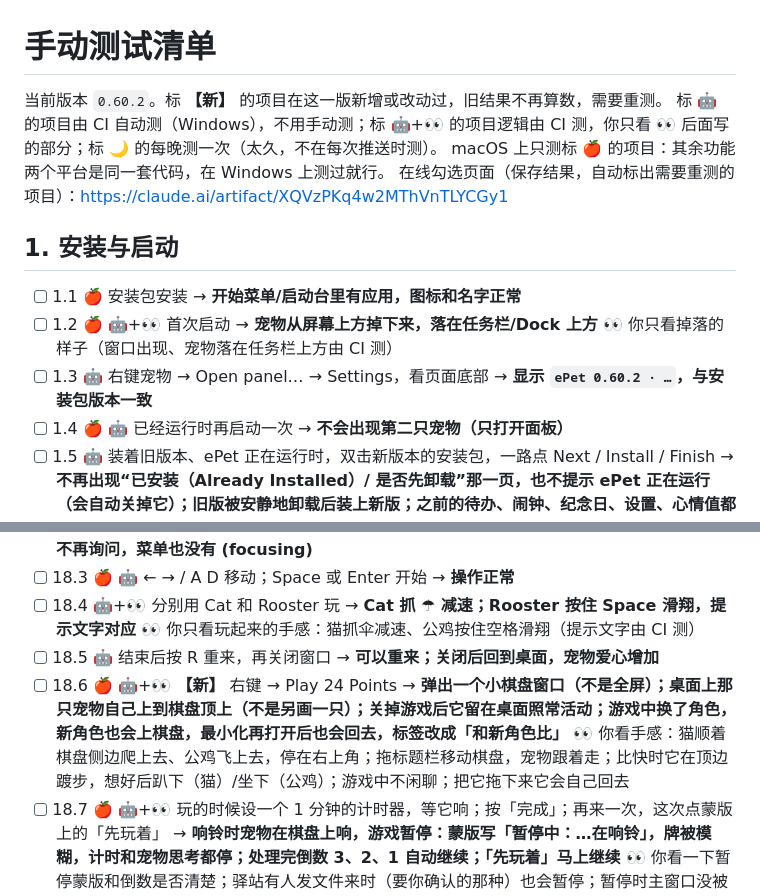
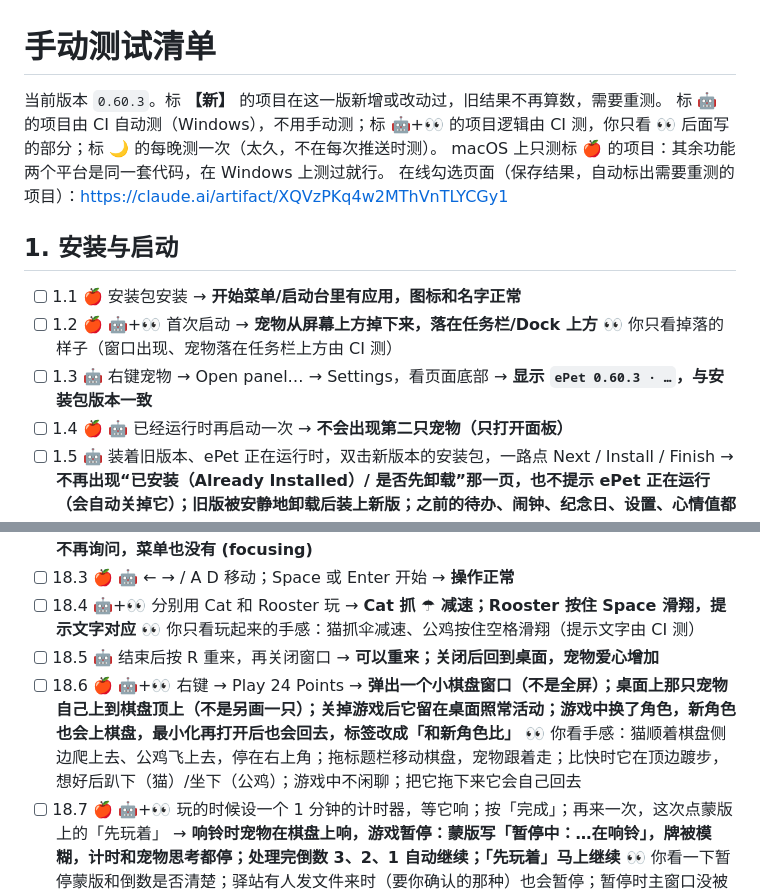
Before and after one commit to Shureby/DesktopPet, a Markdown page: docs/TESTING.md, 2 parts joined by grey strips. Drawn GitHub-style.

Commit message:
Regenerate docs/TESTING.md for 0.60.3
Co-Authored-By: Claude Opus 5.5 <noreply@anthropic.com>
Claude-Session: https://claude.ai/code/session_01BLTpVKsqHZUJRffgrAedL8

```diff
--- a/docs/TESTING.md
+++ b/docs/TESTING.md
@@ -2,7 +2,7 @@
 
 <!-- Generated from test-checklist.json by `npm run test-checklist`. Edit the JSON, not this file. -->
 
-当前版本 `0.60.2`。标 **【新】** 的项目在这一版新增或改动过，旧结果不再算数，需要重测。
+当前版本 `0.60.3`。标 **【新】** 的项目在这一版新增或改动过，旧结果不再算数，需要重测。
 标 🤖 的项目由 CI 自动测（Windows），不用手动测；标 🤖+👀 的项目逻辑由 CI 测，你只看 👀 后面写的部分；标 🌙 的每晚测一次（太久，不在每次推送时测）。
 macOS 上只测标 🍎 的项目：其余功能两个平台是同一套代码，在 Windows 上测过就行。
 在线勾选页面（保存结果，自动标出需要重测的项目）：https://claude.ai/artifact/XQVzPKq4w2MThVnTLYCGy1
@@ -11,7 +11,7 @@ macOS 上只测标 🍎 的项目：其余功能两个平台是同一套代码
 
 - [ ] 1.1 🍎 安装包安装 → **开始菜单/启动台里有应用，图标和名字正常**
 - [ ] 1.2 🍎 🤖+👀 首次启动 → **宠物从屏幕上方掉下来，落在任务栏/Dock 上方** 👀 你只看掉落的样子（窗口出现、宠物落在任务栏上方由 CI 测）
-- [ ] 1.3 🤖 右键宠物 → Open panel… → Settings，看页面底部 → **显示 `ePet 0.60.2 · …`，与安装包版本一致**
+- [ ] 1.3 🤖 右键宠物 → Open panel… → Settings，看页面底部 → **显示 `ePet 0.60.3 · …`，与安装包版本一致**
 - [ ] 1.4 🍎 🤖 已经运行时再启动一次 → **不会出现第二只宠物（只打开面板）**
 - [ ] 1.5 🤖 装着旧版本、ePet 正在运行时，双击新版本的安装包，一路点 Next / Install / Finish → **不再出现“已安装（Already Installed）/ 是否先卸载”那一页，也不提示 ePet 正在运行（会自动关掉它）；旧版被安静地卸载后装上新版；之前的待办、闹钟、纪念日、设置、心情值都还在。重装同一版本或装更旧的版本时仍会询问**
 - [ ] 1.6 🤖 ePet 开着时，再运行一次同一个版本的安装包（例如同一个测试包装两次） → **不出现“Already Installed / Add/Reinstall / Uninstall”页，也不问 ePet 正在运行；装完 ePet 正常，数据都在。只有用旧版本盖新版本时才会问**
@@ -253,7 +253,7 @@ macOS 上只测标 🍎 的项目：其余功能两个平台是同一套代码
 - [ ] 18.3 🍎 🤖 ← → / A D 移动；Space 或 Enter 开始 → **操作正常**
 - [ ] 18.4 🤖+👀 分别用 Cat 和 Rooster 玩 → **Cat 抓 ☂ 减速；Rooster 按住 Space 滑翔，提示文字对应** 👀 你只看玩起来的手感：猫抓伞减速、公鸡按住空格滑翔（提示文字由 CI 测）
 - [ ] 18.5 🤖 结束后按 R 重来，再关闭窗口 → **可以重来；关闭后回到桌面，宠物爱心增加**
-- [ ] 18.6 🍎 🤖+👀 **【新】** 右键 → Play 24 Points → **弹出一个小棋盘窗口（不是全屏）；桌面上那只宠物自己上到棋盘顶上（不是另画一只）；关掉游戏后它留在桌面照常活动；游戏中换了角色，新角色也会上棋盘，最小化再打开后也会回去，标签改成「和新角色比」** 👀 你看手感：猫顺着棋盘侧边爬上去、公鸡飞上去，停在右上角；拖标题栏移动棋盘，宠物跟着走；比快时它在顶边踱步，想好后趴下（猫）/坐下（公鸡）；游戏中不闲聊；把它拖下来它会自己回去
+- [ ] 18.6 🍎 🤖+👀 右键 → Play 24 Points → **弹出一个小棋盘窗口（不是全屏）；桌面上那只宠物自己上到棋盘顶上（不是另画一只）；关掉游戏后它留在桌面照常活动；游戏中换了角色，新角色也会上棋盘，最小化再打开后也会回去，标签改成「和新角色比」** 👀 你看手感：猫顺着棋盘侧边爬上去、公鸡飞上去，停在右上角；拖标题栏移动棋盘，宠物跟着走；比快时它在顶边踱步，想好后趴下（猫）/坐下（公鸡）；游戏中不闲聊；把它拖下来它会自己回去
 - [ ] 18.7 🍎 🤖+👀 玩的时候设一个 1 分钟的计时器，等它响；按「完成」；再来一次，这次点蒙版上的「先玩着」 → **响铃时宠物在棋盘上响，游戏暂停：蒙版写「暂停中：…在响铃」，牌被模糊，计时和宠物思考都停；处理完倒数 3、2、1 自动继续；「先玩着」马上继续** 👀 你看一下暂停蒙版和倒数是否清楚；驿站有人发文件来时（要你确认的那种）也会暂停；暂停时主窗口没被棋盘挡住
 - [ ] 18.8 🍎 🤖+👀 点标题栏的「–」；再从任务栏点回棋盘 → **棋盘最小化、游戏暂停，宠物从棋盘上掉到地上等着；点回来后它重新上棋盘，倒数 3、2、1 继续** 👀 你看宠物从棋盘上掉下来的样子（像别的窗口关掉时一样，不是瞬移）；任务栏 / 程序坞里能找到棋盘
 - [ ] 18.9 🤖 点一张牌、一个符号（就在牌的正下方）、再点一张牌，一直算到只剩一张；算错时点「撤销一步」或「重来」 → **两张牌合成一张新牌（8 ÷ 3 显示 8/3），新牌自动选中可接着算；得 24 加 1 分；不是 24 会提示；撤销一步退回一步，重来回到四张牌**
```
